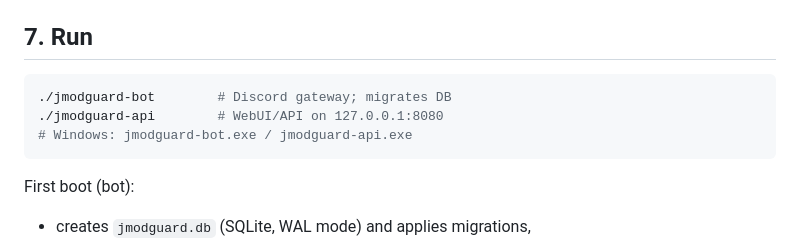
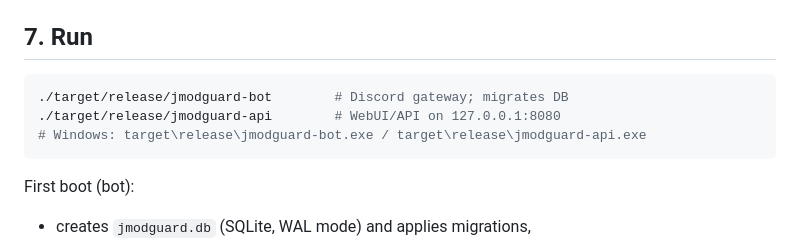
Before and after one commit to jatmn/jModGuard, a Markdown page: docs/SETUP.md, the part around the change. Rendered like a GitHub page.

Commit message:
Fix setup binary paths

````diff
--- a/docs/SETUP.md
+++ b/docs/SETUP.md
@@ -116,9 +116,9 @@ owner_id = 123456789012345678               # your Discord user ID
 ## 7. Run
 
 ```bash
-./jmodguard-bot        # Discord gateway; migrates DB
-./jmodguard-api        # WebUI/API on 127.0.0.1:8080
-# Windows: jmodguard-bot.exe / jmodguard-api.exe
+./target/release/jmodguard-bot        # Discord gateway; migrates DB
+./target/release/jmodguard-api        # WebUI/API on 127.0.0.1:8080
+# Windows: target\release\jmodguard-bot.exe / target\release\jmodguard-api.exe
 ```
 
 First boot (bot):
````
